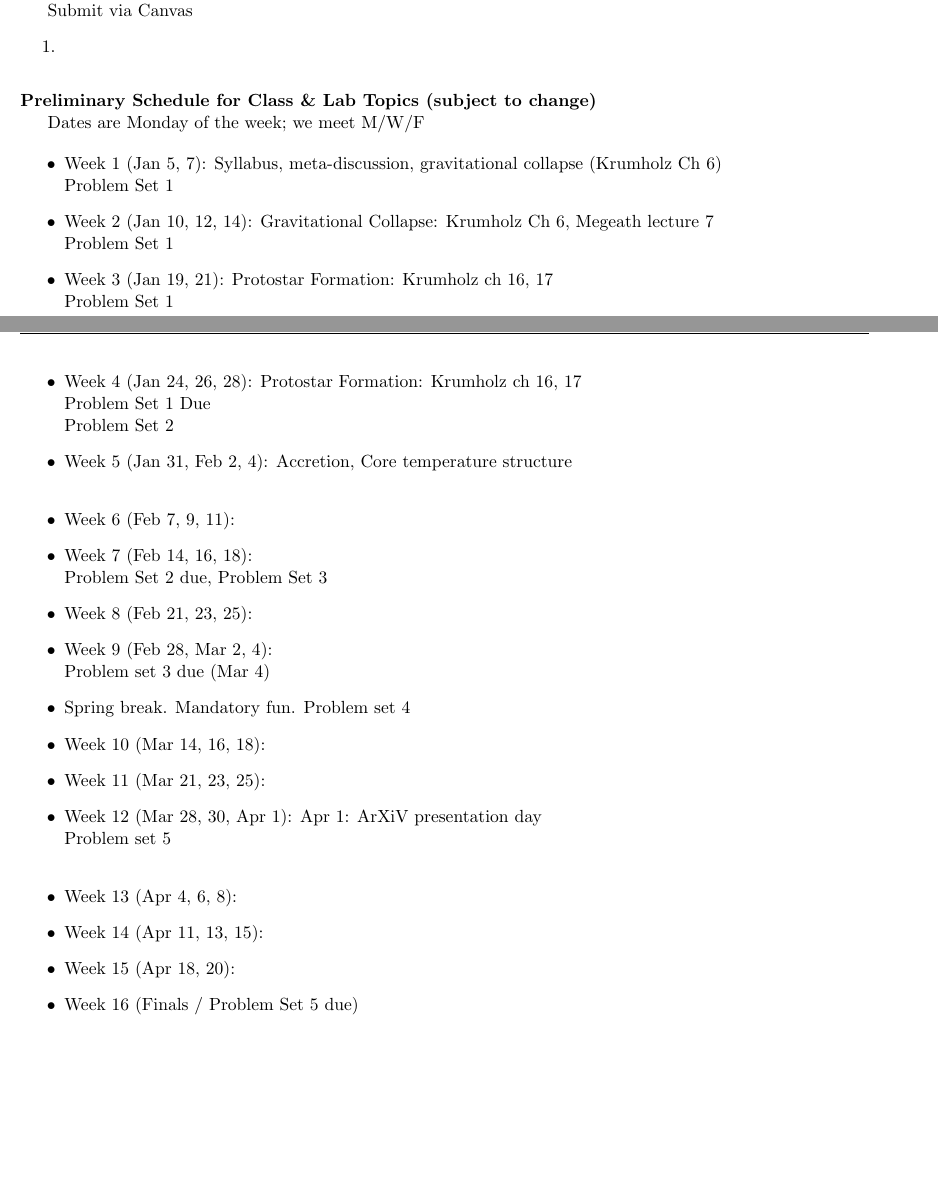
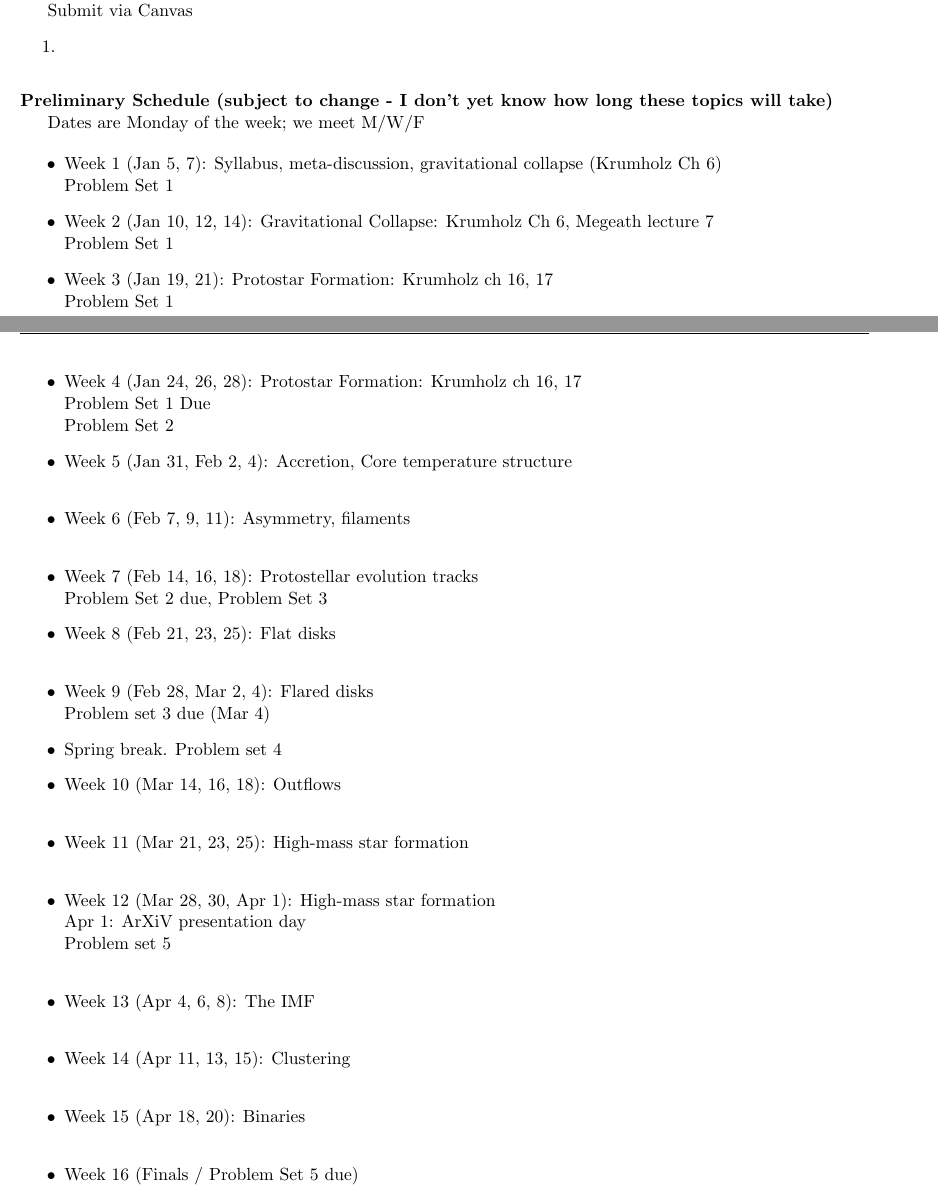
Before and after one commit to keflavich/StarFormationClass, a LaTeX document (syllabus2022_spring/ast7939_StarFormation.tex): two parts of pages 4 and 5 of 9, joined at a grey line, cut so that both start at the same text, the shorter picture padded with empty space. Compiled offline with pdfLaTeX.

```diff
--- a/syllabus2022_spring/ast7939_StarFormation.tex
+++ b/syllabus2022_spring/ast7939_StarFormation.tex
@@ -372,7 +372,7 @@
 
 
 \vskip.15in
-\noindent\textbf{Preliminary Schedule for Class \& Lab Topics (subject to change)}
+\noindent\textbf{Preliminary Schedule (subject to change - I don't yet know how long these topics will take)}
 
 Dates are Monday of the week; we meet M/W/F
 
@@ -387,21 +387,22 @@
         Problem Set 1 Due \\
         Problem Set 2
     \item Week 5 (Jan 31, Feb 2, 4): Accretion, Core temperature structure \\
-    \item Week 6 (Feb 7, 9, 11):
-    \item Week 7 (Feb 14, 16, 18): \\
+    \item Week 6 (Feb 7, 9, 11): Asymmetry, filaments \\
+    \item Week 7 (Feb 14, 16, 18): Protostellar evolution tracks \\
         Problem Set 2 due, Problem Set 3
-    \item Week 8 (Feb 21, 23, 25):
-    \item Week 9 (Feb 28, Mar 2, 4): \\
+    \item Week 8 (Feb 21, 23, 25): Flat disks \\
+    \item Week 9 (Feb 28, Mar 2, 4): Flared disks \\
         Problem set 3 due (Mar 4)
-    \item Spring break.  Mandatory fun.
+    \item Spring break.
         Problem set 4
-    \item Week 10 (Mar 14, 16, 18):
-    \item Week 11 (Mar 21, 23, 25):
-    \item Week 12 (Mar 28, 30, Apr 1):  Apr 1: ArXiV presentation day \\
+    \item Week 10 (Mar 14, 16, 18): Outflows \\
+    \item Week 11 (Mar 21, 23, 25): High-mass star formation \\
+    \item Week 12 (Mar 28, 30, Apr 1):  High-mass star formation \\
+        Apr 1: ArXiV presentation day \\
         Problem set 5 \\
-    \item Week 13 (Apr 4, 6, 8):
-    \item Week 14 (Apr 11, 13, 15):
-    \item Week 15 (Apr 18, 20):
+    \item Week 13 (Apr 4, 6, 8): The IMF \\
+    \item Week 14 (Apr 11, 13, 15): Clustering \\
+    \item Week 15 (Apr 18, 20):  Binaries\\
     \item Week 16 (Finals / Problem Set 5 due)
 \end{itemize}
 
```
Also changed, not shown: syllabus2022_spring/ast7939_StarFormation.tex (4 more changed lines), 2 other files.
